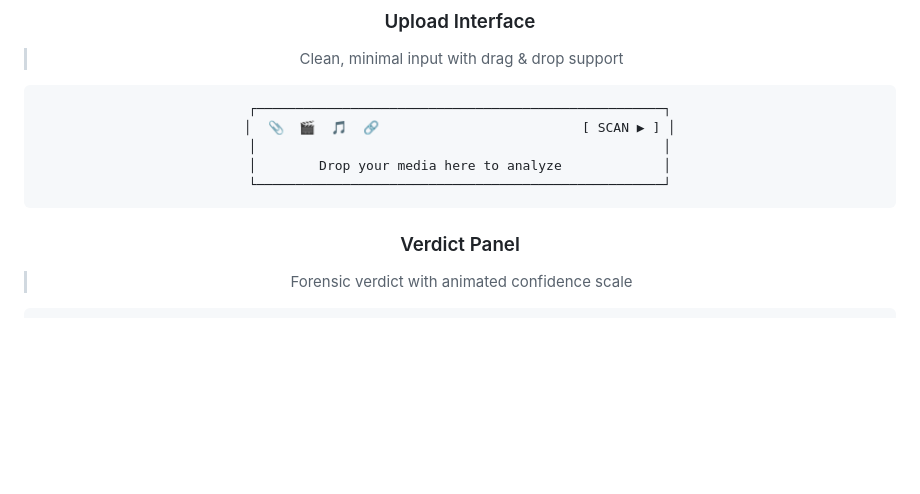
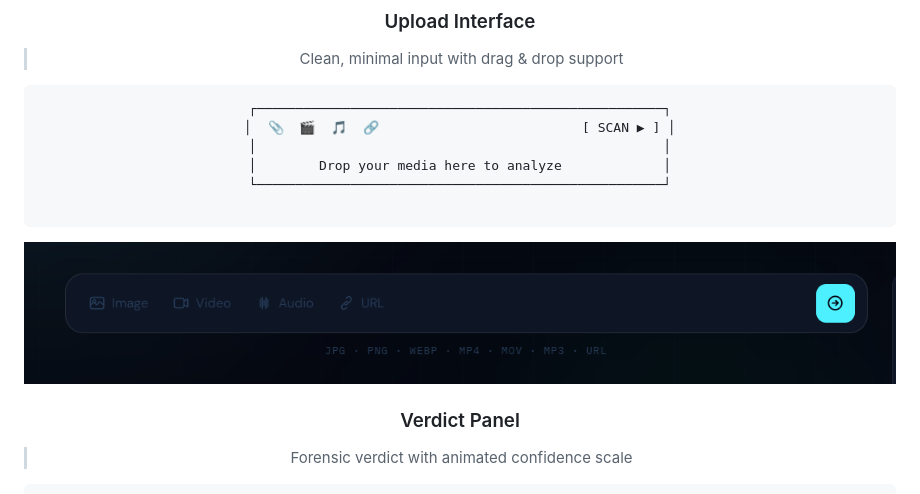
Before and after one commit to Mrinalray/Aletheia, a Markdown page: README.md, the part around the change. Drawn GitHub-style; blank space fills up the shorter version.

````diff
--- a/README.md
+++ b/README.md
@@ -101,7 +101,9 @@ Aletheia can identify **18+ AI generators** including:
 │                                                    │
 │        Drop your media here to analyze             │
 └────────────────────────────────────────────────────┘
+
 ```
+![Aletheia Upload section](https://raw.githubusercontent.com/Mrinalray/aletheia/main/assets/upload-section.png)
 
 ### Verdict Panel
 > Forensic verdict with animated confidence scale
````
